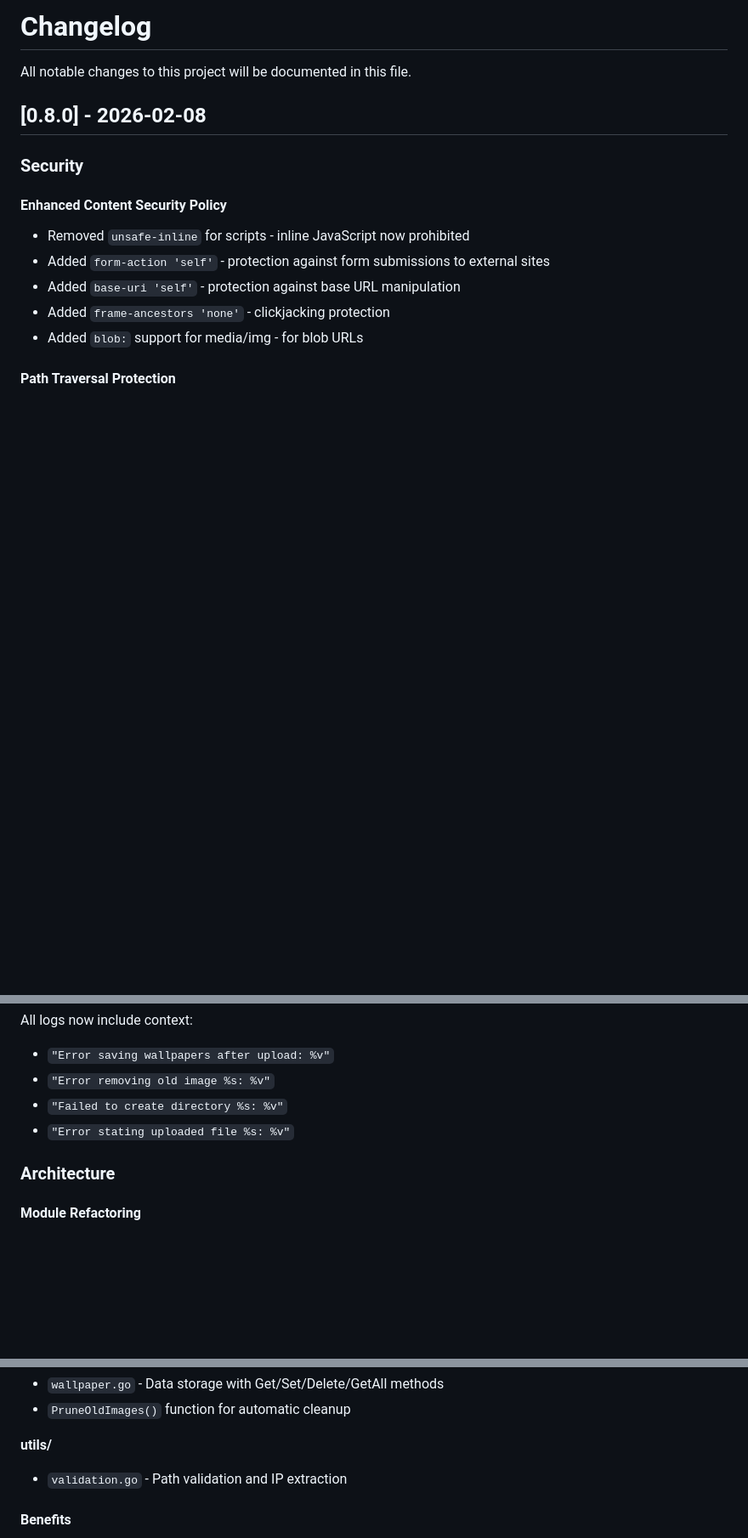
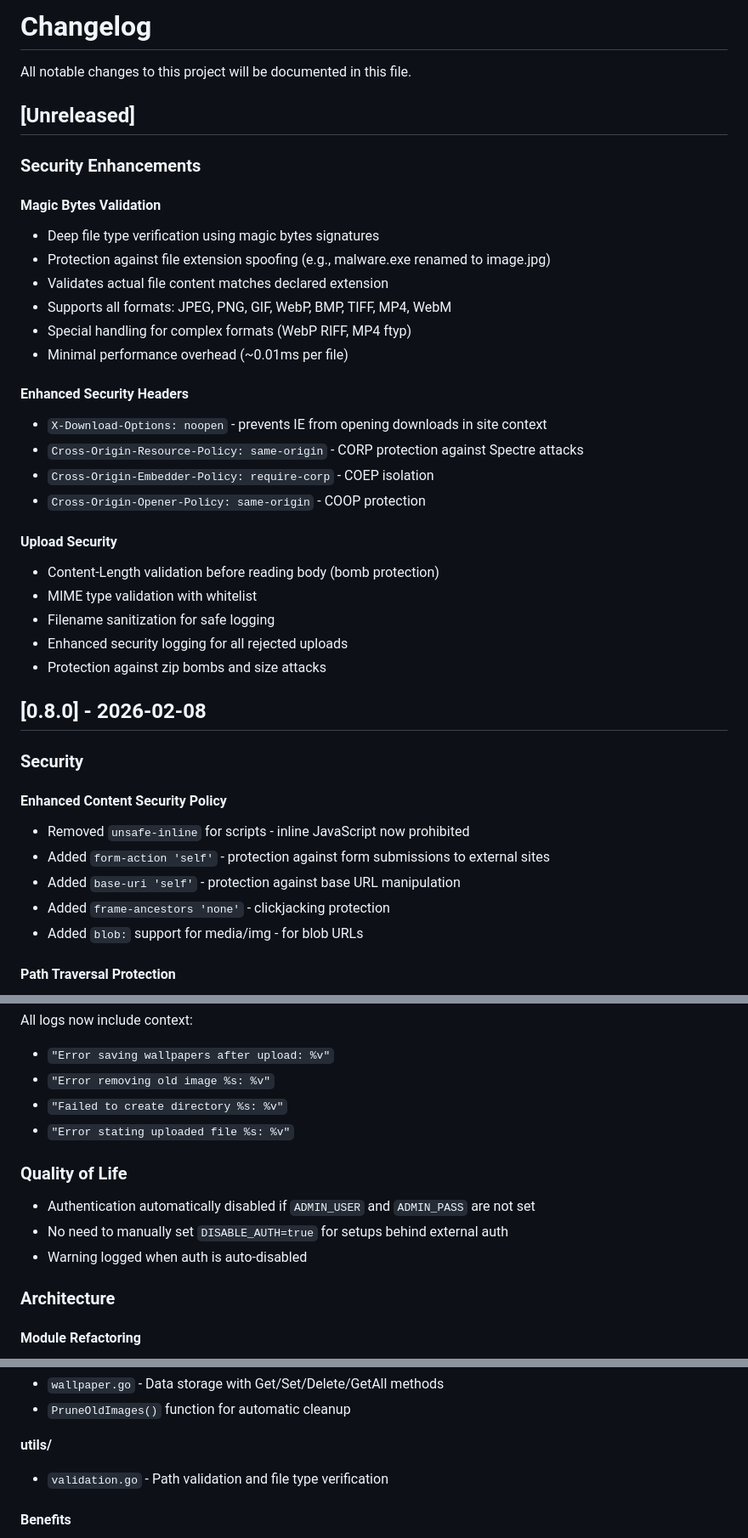
Before and after one commit to zoixc/lanpaper, a Markdown page: CHANGELOG.md, 3 parts joined by grey strips. Shown at 85% size. Rendered like a GitHub page; blank space fills up the shorter version.

Commit message:
docs: add security enhancements to CHANGELOG

```diff
--- a/CHANGELOG.md
+++ b/CHANGELOG.md
@@ -1,6 +1,31 @@
 # Changelog
 
 All notable changes to this project will be documented in this file.
+
+## [Unreleased]
+
+### Security Enhancements
+
+#### Magic Bytes Validation
+- Deep file type verification using magic bytes signatures
+- Protection against file extension spoofing (e.g., malware.exe renamed to image.jpg)
+- Validates actual file content matches declared extension
+- Supports all formats: JPEG, PNG, GIF, WebP, BMP, TIFF, MP4, WebM
+- Special handling for complex formats (WebP RIFF, MP4 ftyp)
+- Minimal performance overhead (~0.01ms per file)
+
+#### Enhanced Security Headers
+- `X-Download-Options: noopen` - prevents IE from opening downloads in site context
+- `Cross-Origin-Resource-Policy: same-origin` - CORP protection against Spectre attacks
+- `Cross-Origin-Embedder-Policy: require-corp` - COEP isolation
+- `Cross-Origin-Opener-Policy: same-origin` - COOP protection
+
+#### Upload Security
+- Content-Length validation before reading body (bomb protection)
+- MIME type validation with whitelist
+- Filename sanitization for safe logging
+- Enhanced security logging for all rejected uploads
+- Protection against zip bombs and size attacks
 
 ## [0.8.0] - 2026-02-08
 
@@ -66,6 +91,12 @@ All logs now include context:
 - `"Failed to create directory %s: %v"`
 - `"Error stating uploaded file %s: %v"`
 
+### Quality of Life
+
+- Authentication automatically disabled if `ADMIN_USER` and `ADMIN_PASS` are not set
+- No need to manually set `DISABLE_AUTH=true` for setups behind external auth
+- Warning logged when auth is auto-disabled
+
 ### Architecture
 
 #### Module Refactoring
@@ -90,7 +121,7 @@ Main file `main.go` reduced from 900+ to 80 lines. Code split into:
 - `PruneOldImages()` function for automatic cleanup
 
 **utils/**
-- `validation.go` - Path validation and IP extraction
+- `validation.go` - Path validation and file type verification
 
 #### Benefits
 - Better code readability
```
